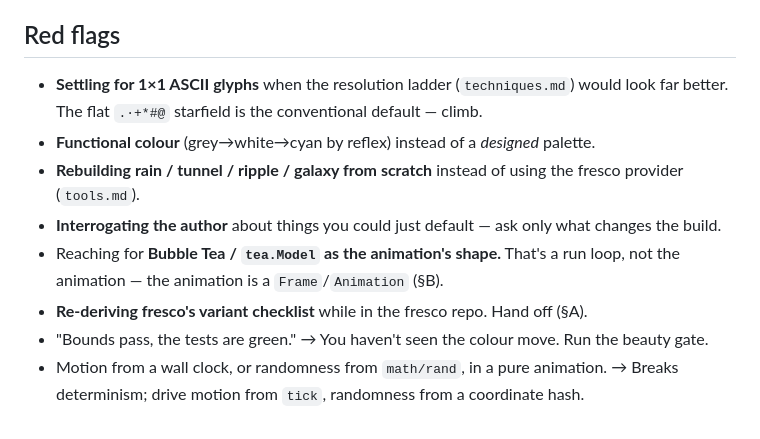
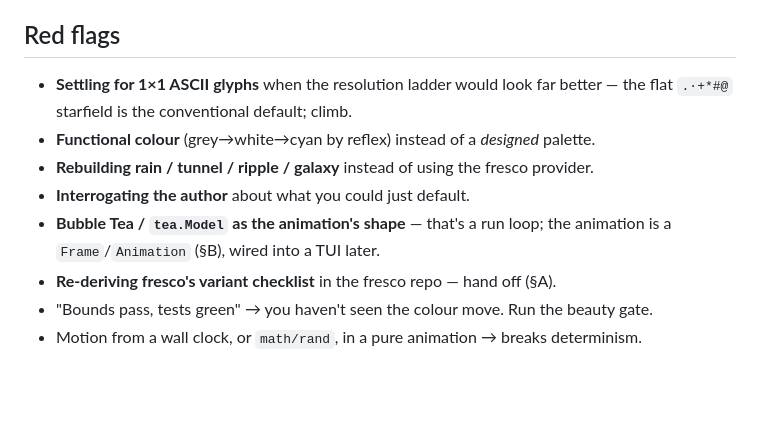
Before and after one commit to ZviBaratz/terminal-animations, a Markdown page: skills/author-animation/SKILL.md, the part around one of its changes. GitHub-like rendering; blank space fills up the shorter version.

```diff
--- a/skills/author-animation/SKILL.md
+++ b/skills/author-animation/SKILL.md
@@ -176,17 +134,13 @@ CI, an agent); `record.sh` for the GIF. Sweep each taste constant and pick by ey
 
 ## Red flags
 
-- **Settling for 1×1 ASCII glyphs** when the resolution ladder (`techniques.md`) would
-  look far better. The flat `.·+*#@` starfield is the conventional default — climb.
+- **Settling for 1×1 ASCII glyphs** when the resolution ladder would look far better — the
+  flat `.·+*#@` starfield is the conventional default; climb.
 - **Functional colour** (grey→white→cyan by reflex) instead of a *designed* palette.
-- **Rebuilding rain / tunnel / ripple / galaxy from scratch** instead of using the
-  fresco provider (`tools.md`).
-- **Interrogating the author** about things you could just default — ask only what
-  changes the build.
-- Reaching for **Bubble Tea / `tea.Model` as the animation's shape.** That's a run loop,
-  not the animation — the animation is a `Frame`/`Animation` (§B).
-- **Re-deriving fresco's variant checklist** while in the fresco repo. Hand off (§A).
-- "Bounds pass, the tests are green." → You haven't seen the colour move. Run the
-  beauty gate.
-- Motion from a wall clock, or randomness from `math/rand`, in a pure animation. →
-  Breaks determinism; drive motion from `tick`, randomness from a coordinate hash.
+- **Rebuilding rain / tunnel / ripple / galaxy** instead of using the fresco provider.
+- **Interrogating the author** about what you could just default.
+- **Bubble Tea / `tea.Model` as the animation's shape** — that's a run loop; the animation
+  is a `Frame`/`Animation` (§B), wired into a TUI later.
+- **Re-deriving fresco's variant checklist** in the fresco repo — hand off (§A).
+- "Bounds pass, tests green" → you haven't seen the colour move. Run the beauty gate.
+- Motion from a wall clock, or `math/rand`, in a pure animation → breaks determinism.
```
Also changed, not shown: other parts of skills/author-animation/SKILL.md (+61 -103 lines).
